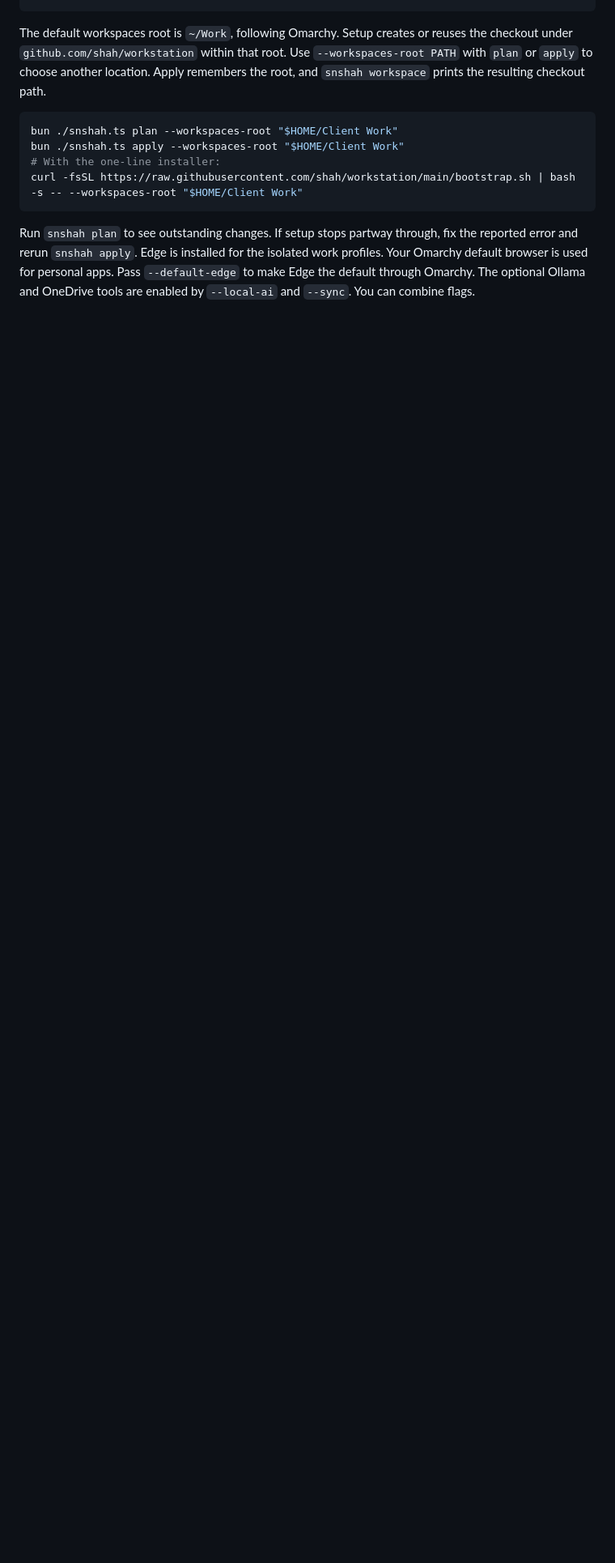
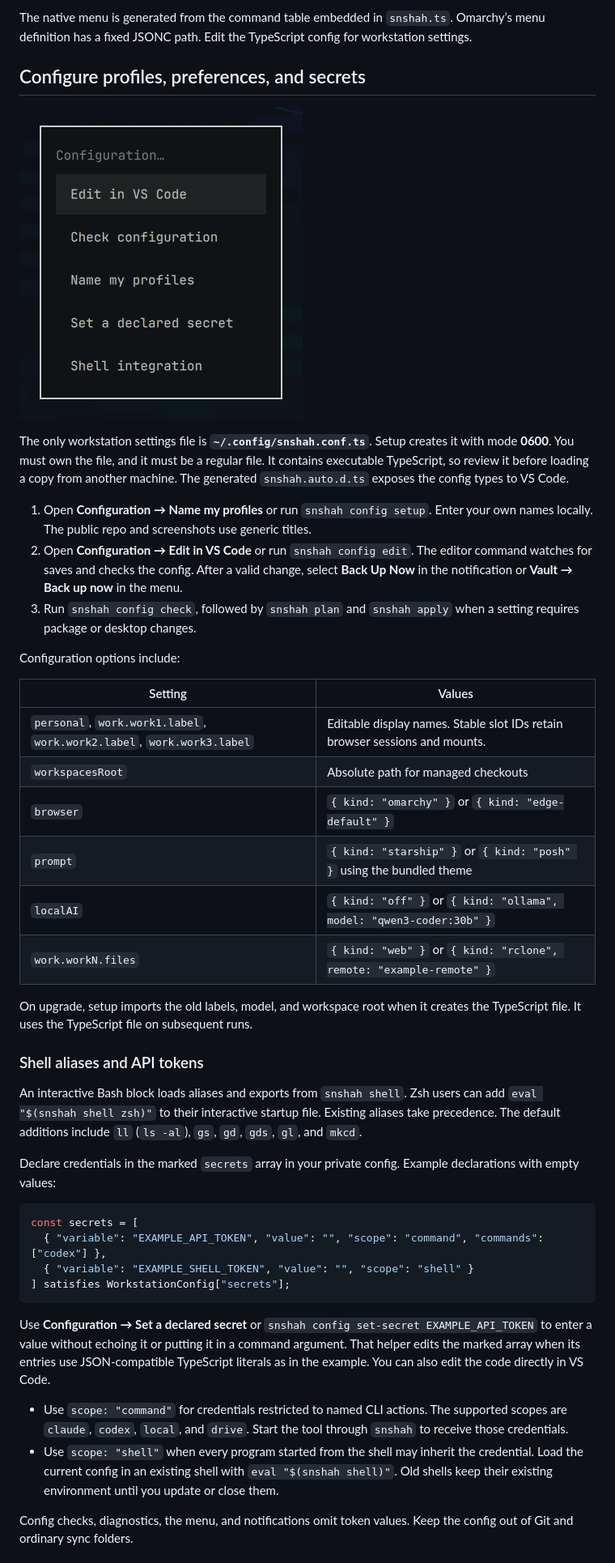
Before and after one commit to shah/workshop, a Markdown page: README.md, the part around one of its changes. Shown at 81% size. Drawn GitHub-style; pictures changed too: docs/configuration.png (added); blank space fills up the shorter version.

Commit message:
Add native Omarchy menu and private typed workstation config

````diff
--- a/README.md
+++ b/README.md
@@ -29,13 +46,45 @@ curl -fsSL https://raw.githubusercontent.com/shah/workstation/main/bootstrap.sh
+The native menu is generated from the command table embedded in `snshah.ts`. Omarchy’s menu definition has a fixed JSONC path. Edit the TypeScript config for workstation settings.
+
+## Configure profiles, preferences, and secrets
+
+![Configuration submenu with VS Code, validation, and secret entry](docs/configuration.png)
+
+The only workstation settings file is **`~/.config/snshah.conf.ts`**. Setup creates it with mode **0600**. You must own the file, and it must be a regular file. It contains executable TypeScript, so review it before loading a copy from another machine. The generated `snshah.auto.d.ts` exposes the config types to VS Code.
+
+1. Open **Configuration → Name my profiles** or run `snshah config setup`. Enter your own names locally. The public repo and screenshots use generic titles.
+2. Open **Configuration → Edit in VS Code** or run `snshah config edit`. The editor command watches for saves and checks the config. After a valid change, select **Back Up Now** in the notification or **Vault → Back up now** in the menu.
+3. Run `snshah config check`, followed by `snshah plan` and `snshah apply` when a setting requires package or desktop changes.
+
+Configuration options include:
+
+| Setting | Values |
+| --- | --- |
+| `personal`, `work.work1.label`, `work.work2.label`, `work.work3.label` | Editable display names. Stable slot IDs retain browser sessions and mounts. |
+| `workspacesRoot` | Absolute path for managed checkouts |
+| `browser` | `{ kind: "omarchy" }` or `{ kind: "edge-default" }` |
+| `prompt` | `{ kind: "starship" }` or `{ kind: "posh" }` using the bundled theme |
+| `localAI` | `{ kind: "off" }` or `{ kind: "ollama", model: "qwen3-coder:30b" }` |
+| `work.workN.files` | `{ kind: "web" }` or `{ kind: "rclone", remote: "example-remote" }` |
+
+On upgrade, setup imports the old labels, model, and workspace root when it creates the TypeScript file. It uses the TypeScript file on subsequent runs.
+
+### Shell aliases and API tokens
+
+An interactive Bash block loads aliases and exports from `snshah shell`. Zsh users can add `eval "$(snshah shell zsh)"` to their interactive startup file. Existing aliases take precedence. The default additions include `ll` (`ls -al`), `gs`, `gd`, `gds`, `gl`, and `mkcd`.
+
+Declare credentials in the marked `secrets` array in your private config. Example declarations with empty values:
+
+```ts
+const secrets = [
+  { "variable": "EXAMPLE_API_TOKEN", "value": "", "scope": "command", "commands": ["codex"] },
+  { "variable": "EXAMPLE_SHELL_TOKEN", "value": "", "scope": "shell" }
+] satisfies WorkstationConfig["secrets"];
 ```
 
-The default workspaces root is `~/Work`, following Omarchy. Setup creates or reuses the checkout under `github.com/shah/workstation` within that root. Use `--workspaces-root PATH` with `plan` or `apply` to choose another location. Apply remembers the root, and `snshah workspace` prints the resulting checkout path.
+Use **Configuration → Set a declared secret** or `snshah config set-secret EXAMPLE_API_TOKEN` to enter a value without echoing it or putting it in a command argument. That helper edits the marked array when its entries use JSON-compatible TypeScript literals as in the example. You can also edit the code directly in VS Code.
 
-```bash
-bun ./snshah.ts plan --workspaces-root "$HOME/Client Work"
-bun ./snshah.ts apply --workspaces-root "$HOME/Client Work"
-# With the one-line installer:
-curl -fsSL https://raw.githubusercontent.com/shah/workstation/main/bootstrap.sh | bash -s -- --workspaces-root "$HOME/Client Work"
-```
+- Use `scope: "command"` for credentials restricted to named CLI actions. The supported scopes are `claude`, `codex`, `local`, and `drive`. Start the tool through `snshah` to receive those credentials.
+- Use `scope: "shell"` when every program started from the shell may inherit the credential. Load the current config in an existing shell with `eval "$(snshah shell)"`. Old shells keep their existing environment until you update or close them.
 
-Run `snshah plan` to see outstanding changes. If setup stops partway through, fix the reported error and rerun `snshah apply`. Edge is installed for the isolated work profiles. Your Omarchy default browser is used for personal apps. Pass `--default-edge` to make Edge the default through Omarchy. The optional Ollama and OneDrive tools are enabled by `--local-ai` and `--sync`. You can combine flags.
+Config checks, diagnostics, the menu, and notifications omit token values. Keep the config out of Git and ordinary sync folders.
 
````
Also changed, not shown: other parts of README.md (+49 -92 lines), docs/menu.png (added), docs/vault.png (added), 2 other files.
